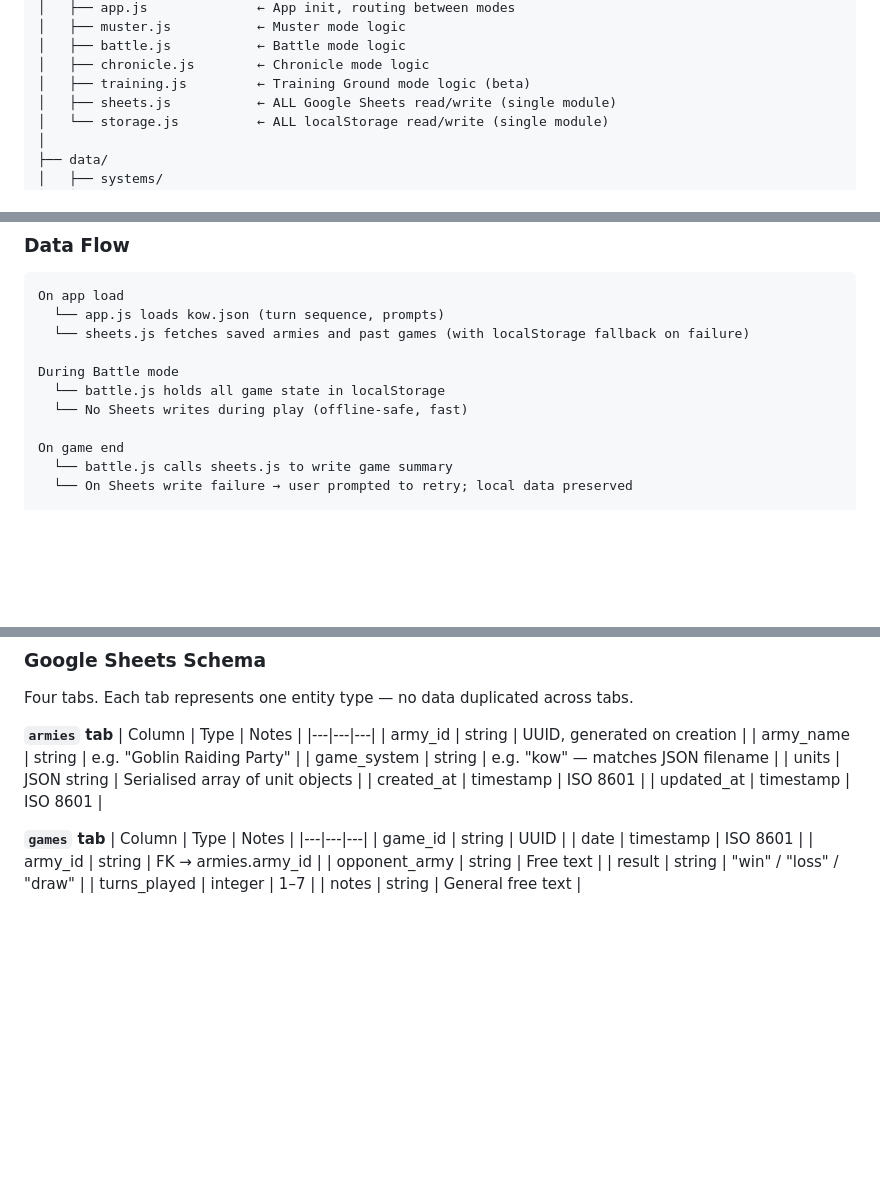
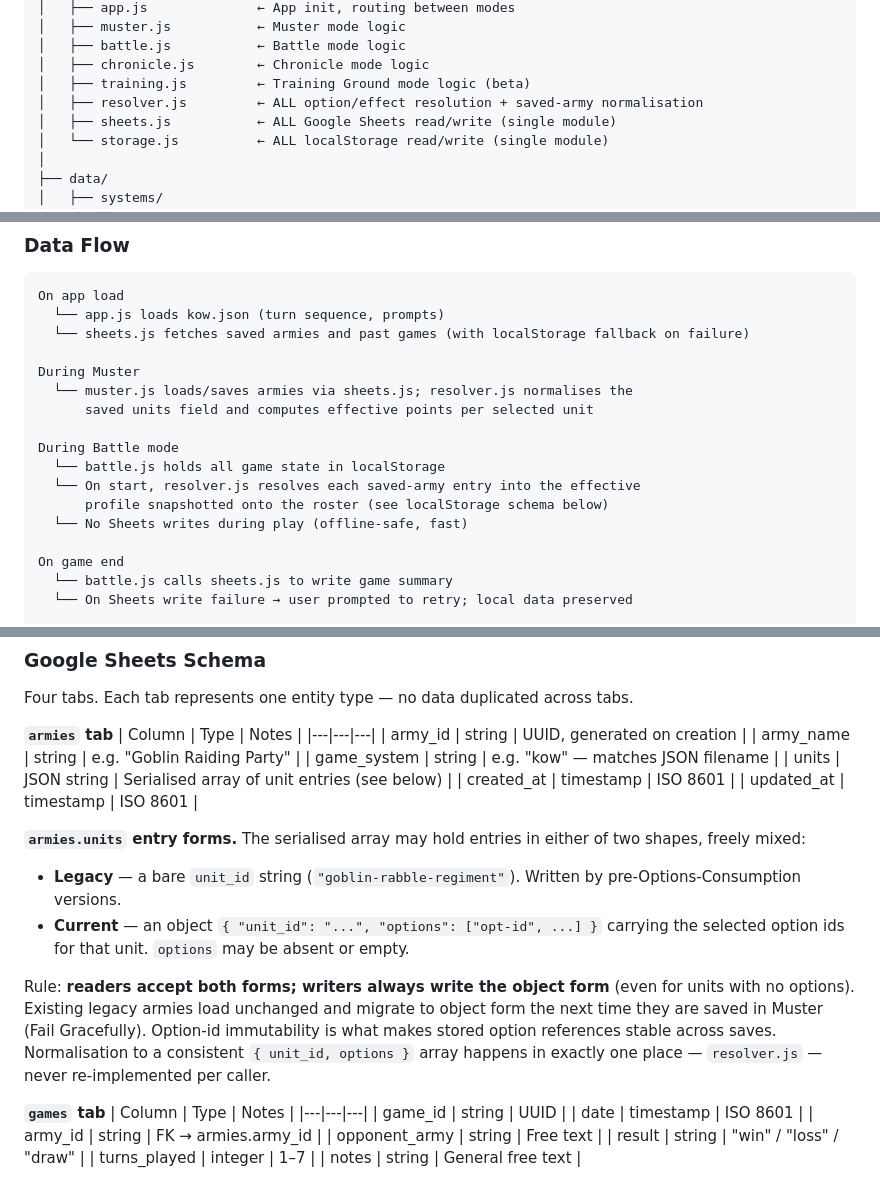
Before and after one commit to nimbrethil81/warboss-companion-dev, a Markdown page: SPEC.md, 3 parts joined by grey strips. GitHub-like rendering; blank space fills up the shorter version.

```diff
--- a/SPEC.md
+++ b/SPEC.md
@@ -134,6 +134,7 @@ warboss-companion/
 │   ├── battle.js           ← Battle mode logic
 │   ├── chronicle.js        ← Chronicle mode logic
 │   ├── training.js         ← Training Ground mode logic (beta)
+│   ├── resolver.js         ← ALL option/effect resolution + saved-army normalisation
 │   ├── sheets.js           ← ALL Google Sheets read/write (single module)
 │   └── storage.js          ← ALL localStorage read/write (single module)
 │
@@ -171,8 +173,14 @@ On app load
   └── app.js loads kow.json (turn sequence, prompts)
   └── sheets.js fetches saved armies and past games (with localStorage fallback on failure)
 
+During Muster
+  └── muster.js loads/saves armies via sheets.js; resolver.js normalises the
+      saved units field and computes effective points per selected unit
+
 During Battle mode
   └── battle.js holds all game state in localStorage
+  └── On start, resolver.js resolves each saved-army entry into the effective
+      profile snapshotted onto the roster (see localStorage schema below)
   └── No Sheets writes during play (offline-safe, fast)
 
 On game end
@@ -198,9 +206,25 @@ Four tabs. Each tab represents one entity type — no data duplicated across tab
 | army_id | string | UUID, generated on creation |
 | army_name | string | e.g. "Goblin Raiding Party" |
 | game_system | string | e.g. "kow" — matches JSON filename |
-| units | JSON string | Serialised array of unit objects |
+| units | JSON string | Serialised array of unit entries (see below) |
 | created_at | timestamp | ISO 8601 |
 | updated_at | timestamp | ISO 8601 |
+
+**`armies.units` entry forms.** The serialised array may hold entries in either
+of two shapes, freely mixed:
+
+- **Legacy** — a bare `unit_id` string (`"goblin-rabble-regiment"`). Written by
+  pre-Options-Consumption versions.
+- **Current** — an object `{ "unit_id": "...", "options": ["opt-id", ...] }`
+  carrying the selected option ids for that unit. `options` may be absent or
+  empty.
+
+Rule: **readers accept both forms; writers always write the object form** (even
+for units with no options). Existing legacy armies load unchanged and migrate to
+object form the next time they are saved in Muster (Fail Gracefully). Option-id
+immutability is what makes stored option references stable across saves.
+Normalisation to a consistent `{ unit_id, options }` array happens in exactly
+one place — `resolver.js` — never re-implemented per caller.
 
 **`games` tab**
 | Column | Type | Notes |
```
Also changed, not shown: other parts of SPEC.md (+38 -7 lines).
